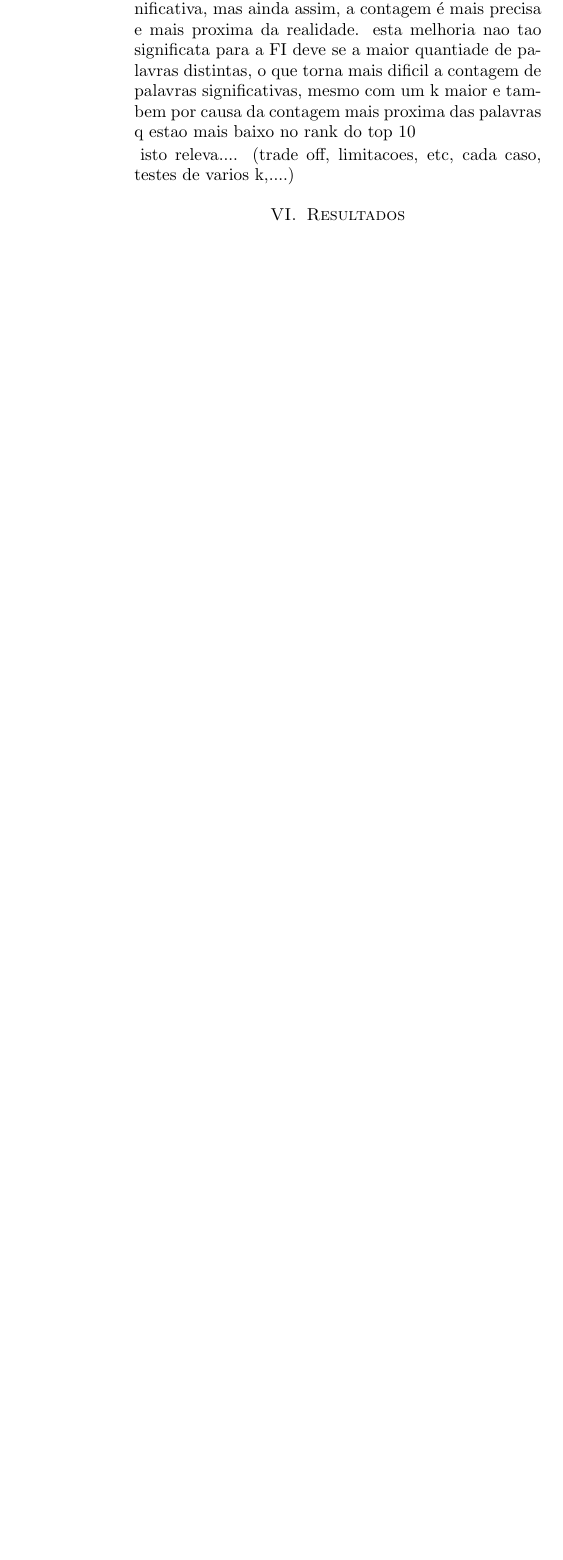
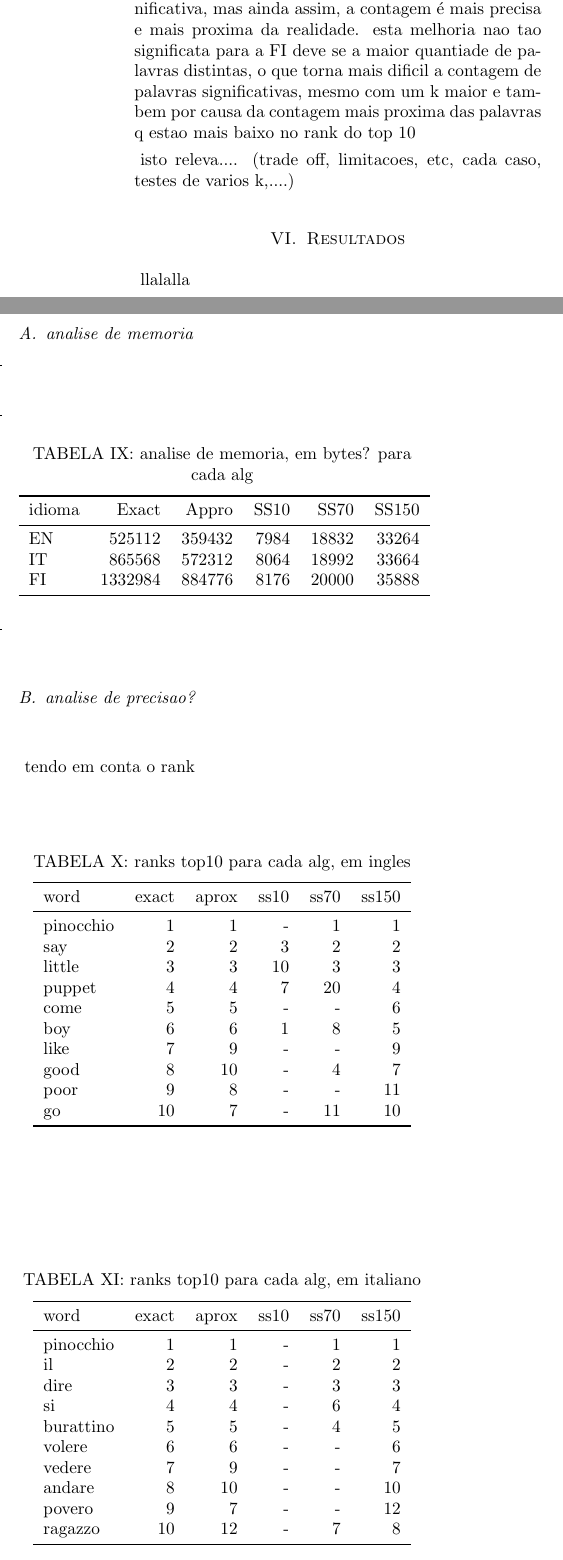
Before and after one commit to Hugoverissimo21/FrequentWordFinder, a LaTeX document (revdetua/report.tex): part of one column of page 5 of 5 before the commit and two parts of the columns of page 5 of 6 after it, the two joined at a grey line, cut so that both start at the same text, the shorter picture padded with empty space. Compiled offline with pdfLaTeX.

Commit message:
tables rank

```diff
--- a/revdetua/report.tex
+++ b/revdetua/report.tex
@@ -425,3 +425,69 @@ isto releva.... (trade off, limitacoes, etc, cada caso, testes de varios k,....)
 
 \section{Resultados}
 
+llalalla
+
+\subsection{analise de memoria}
+
+\begin{table}[H]
+\centering
+\caption{analise de memoria, em bytes? para cada alg}
+\label{table:memoria}
+\begin{tabular}{lrrrrr}
+\toprule
+idioma & Exact & Appro & SS10 & SS70 & SS150 \\
+\midrule
+EN & 525112 & 359432 & 7984 & 18832 & 33264 \\
+IT & 865568 & 572312 & 8064 & 18992 & 33664 \\
+FI &1332984 & 884776 & 8176 & 20000 & 35888 \\
+\bottomrule
+\end{tabular}
+\end{table}
+
+\subsection{analise de precisao?}
+
+tendo em conta o rank
+
+\begin{table}[H]
+\centering
+\caption{ranks top10 para cada alg, em ingles}
+\label{table:rank10_ing}
+\begin{tabular}{lrrrrr}
+\toprule
+word & exact & aprox & ss10 & ss70 & ss150 \\
+\midrule
+pinocchio & 1 & 1 & - & 1 & 1 \\
+say & 2 & 2 & 3 & 2 & 2 \\
+little & 3 & 3 & 10 & 3 & 3 \\
+puppet & 4 & 4 & 7 & 20 & 4 \\
+come & 5 & 5 & - & - & 6 \\
+boy & 6 & 6 & 1 & 8 & 5 \\
+like & 7 & 9 & - & - & 9 \\
+good & 8 & 10 & - & 4 & 7 \\
+poor & 9 & 8 & - & - & 11 \\
+go & 10 & 7 & - & 11 & 10 \\
+\bottomrule
+\end{tabular}
+\end{table}
+
+\begin{table}[H]
+\centering
+\caption{ranks top10 para cada alg, em italiano}
+\label{table:rank10_it}
+\begin{tabular}{lrrrrr}
+\toprule
+word & exact & aprox & ss10 & ss70 & ss150 \\
+\midrule
+pinocchio & 1 & 1 & - & 1 & 1 \\
+il & 2 & 2 & - & 2 & 2 \\
+dire & 3 & 3 & - & 3 & 3 \\
+si & 4 & 4 & - & 6 & 4 \\
+burattino & 5 & 5 & - & 4 & 5 \\
+volere & 6 & 6 & - & - & 6 \\
+vedere & 7 & 9 & - & - & 7 \\
+andare & 8 & 10 & - & - & 10 \\
+povero & 9 & 7 & - & - & 12 \\
+ragazzo & 10 & 12 & - & 7 & 8 \\
+\bottomrule
+\end{tabular}
+\end{table}
```
Also changed, not shown: revdetua/report.pdf, revdetua/report.tex (25 more changed lines), 5 other files.
